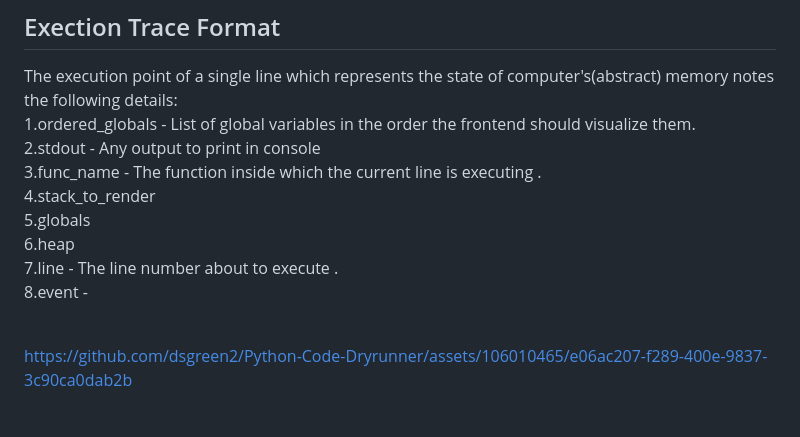
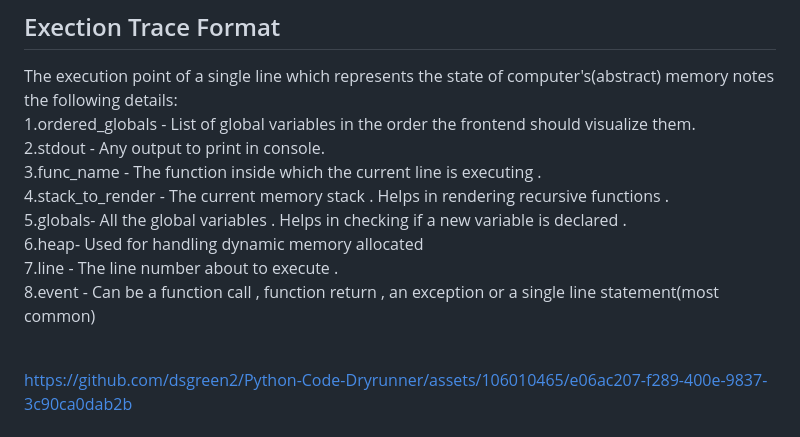
Before and after one commit to dsgreen2/Python-Code-Dryrunner, a Markdown page: README.md, the part around the change. Rendered like a GitHub page.

```diff
--- a/README.md
+++ b/README.md
@@ -66,13 +66,13 @@ As the user's pgrogram is running , bdb will pause execution at every function c
 
 The execution point of a single line which represents the state of computer's(abstract) memory notes the following details:<br>
 1.ordered_globals - List of global variables in the order the frontend should visualize them. <br>
-2.stdout - Any output to print in console <br>
+2.stdout - Any output to print in console. <br>
 3.func_name - The function inside which the current line is executing . <br>
-4.stack_to_render<br>
-5.globals<br>
-6.heap<br>
+4.stack_to_render - The current memory stack . Helps in rendering recursive functions .<br>
+5.globals- All the global variables . Helps in checking if a new variable is declared .<br>
+6.heap- Used for handling dynamic memory allocated <br>
 7.line - The line number about to execute .<br>
-8.event -  <br>
+8.event -  Can be a function call , function return , an exception or a single line statement(most common)<br>
 
 <br>
 
```
